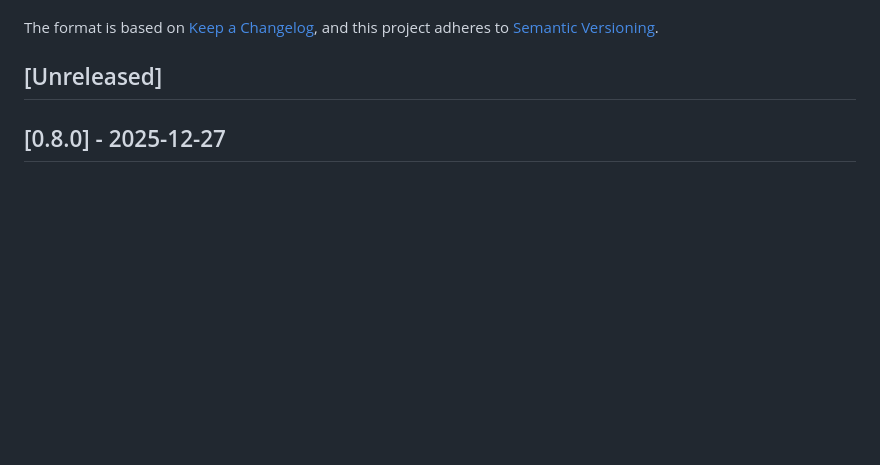
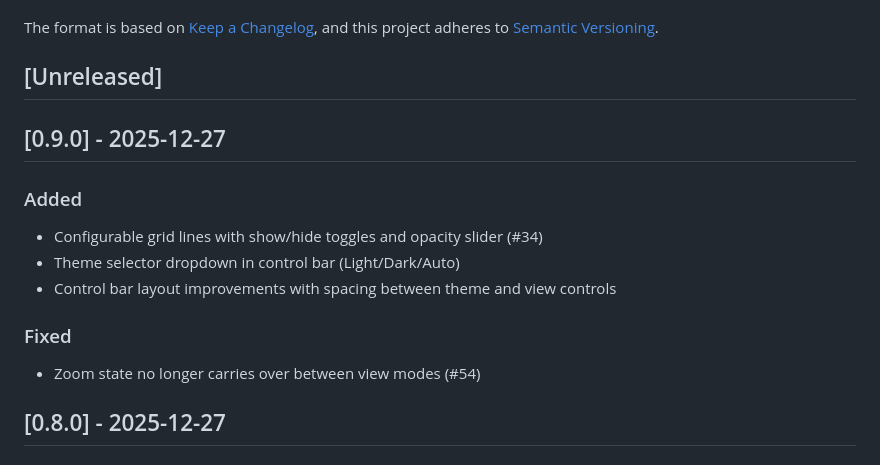
Before and after one commit to hangtime79/dss-plugin-gantt-chart, a Markdown page: CHANGELOG.md, the part around the change. Rendered like a GitHub page; blank space fills up the shorter version.

```diff
--- a/CHANGELOG.md
+++ b/CHANGELOG.md
@@ -6,6 +6,16 @@ The format is based on [Keep a Changelog](https://keepachangelog.com/en/1.1.0/),
 and this project adheres to [Semantic Versioning](https://semver.org/spec/v2.0.0.html).
 
 ## [Unreleased]
+
+## [0.9.0] - 2025-12-27
+
+### Added
+- Configurable grid lines with show/hide toggles and opacity slider (#34)
+- Theme selector dropdown in control bar (Light/Dark/Auto)
+- Control bar layout improvements with spacing between theme and view controls
+
+### Fixed
+- Zoom state no longer carries over between view modes (#54)
 
 ## [0.8.0] - 2025-12-27
 
```
Also changed, not shown: plan/post-mortems/v0.9.0-post-mortem.md (added, +125 -0 lines), plan/releases/v0.9.0-release-notes.md (added, +90 -0 lines).
